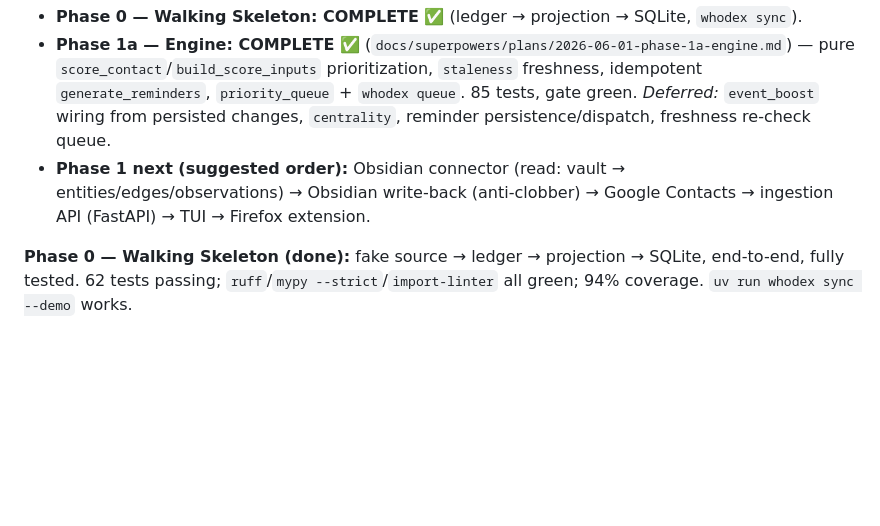
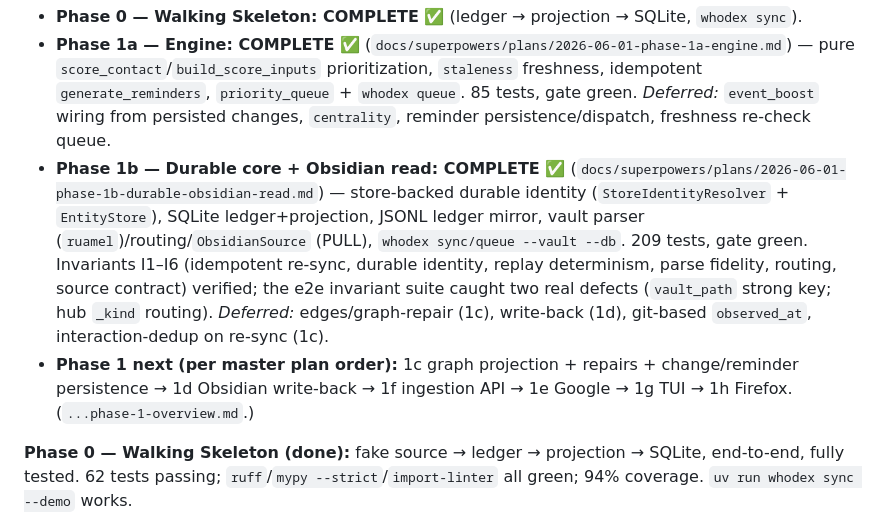
Before and after one commit to fkarg/whodex, a Markdown page: AGENTS.md, the part around the change. Rendered like a GitHub page; blank space fills up the shorter version.

Commit message:
docs: mark Phase 1b complete in AGENTS status

```diff
--- a/AGENTS.md
+++ b/AGENTS.md
@@ -155,8 +155,16 @@ contract locked (§9). Phase 0 plan: `docs/superpowers/plans/2026-06-01-phase-0-
   `score_contact`/`build_score_inputs` prioritization, `staleness` freshness, idempotent `generate_reminders`,
   `priority_queue` + `whodex queue`. 85 tests, gate green. *Deferred:* `event_boost` wiring from persisted
   changes, `centrality`, reminder persistence/dispatch, freshness re-check queue.
-- **Phase 1 next (suggested order):** Obsidian connector (read: vault → entities/edges/observations) →
-  Obsidian write-back (anti-clobber) → Google Contacts → ingestion API (FastAPI) → TUI → Firefox extension.
+- **Phase 1b — Durable core + Obsidian read: COMPLETE ✅**
+  (`docs/superpowers/plans/2026-06-01-phase-1b-durable-obsidian-read.md`) — store-backed durable identity
+  (`StoreIdentityResolver` + `EntityStore`), SQLite ledger+projection, JSONL ledger mirror, vault parser
+  (`ruamel`)/routing/`ObsidianSource` (PULL), `whodex sync/queue --vault --db`. 209 tests, gate green.
+  Invariants I1–I6 (idempotent re-sync, durable identity, replay determinism, parse fidelity, routing,
+  source contract) verified; the e2e invariant suite caught two real defects (`vault_path` strong key;
+  hub `_kind` routing). *Deferred:* edges/graph-repair (1c), write-back (1d), git-based `observed_at`,
+  interaction-dedup on re-sync (1c).
+- **Phase 1 next (per master plan order):** 1c graph projection + repairs + change/reminder persistence →
+  1d Obsidian write-back → 1f ingestion API → 1e Google → 1g TUI → 1h Firefox. (`...phase-1-overview.md`.)
 
 **Phase 0 — Walking Skeleton (done):** fake source → ledger → projection → SQLite, end-to-end, fully tested.
 62 tests passing; `ruff`/`mypy --strict`/`import-linter` all green; 94% coverage. `uv run whodex sync --demo` works.
```
